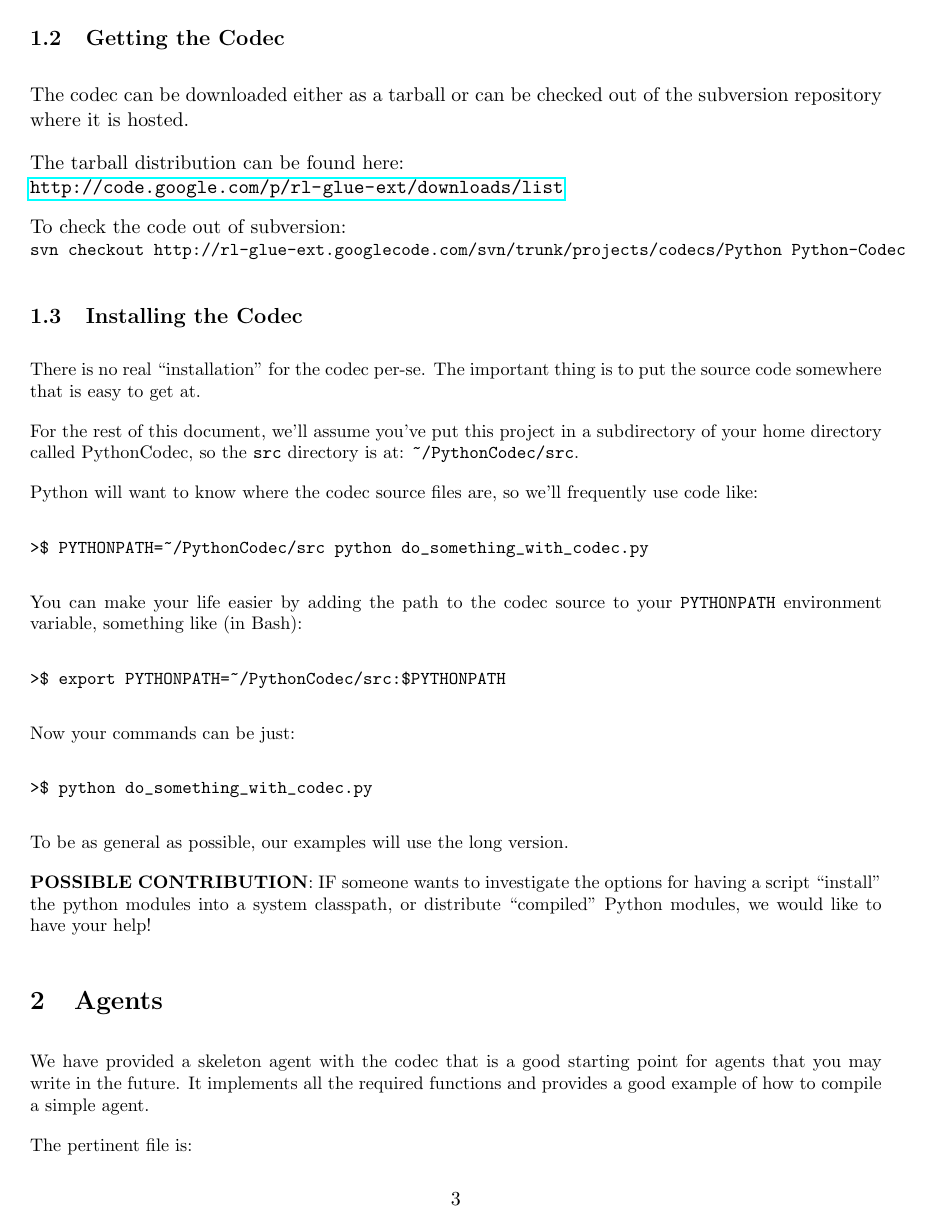
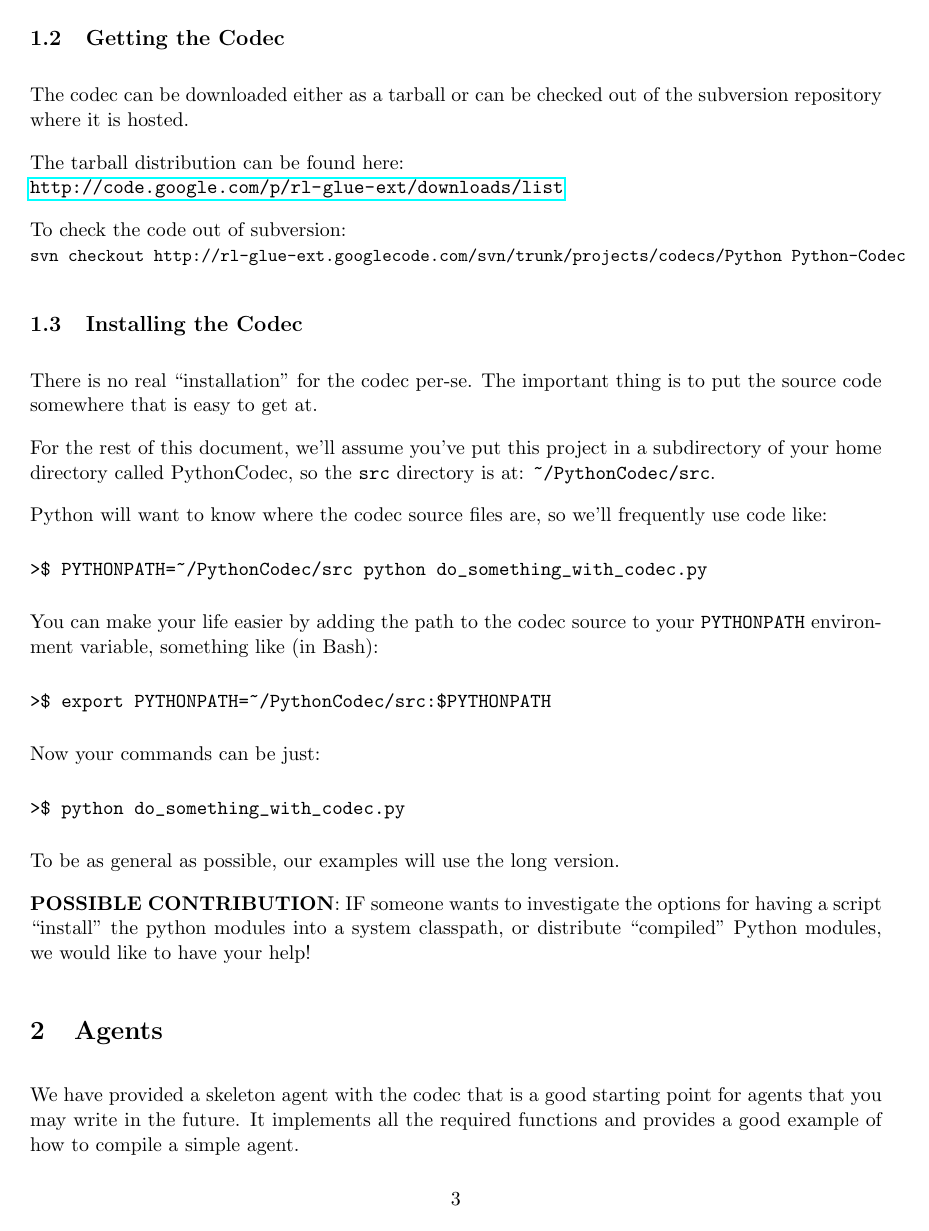
Before and after one commit to btanner/rl-glue-python, a LaTeX document (docs/PythonCodec.tex): page 3 of 12 before the commit and page 3 of 13 after it. The pictures show the PDF file docs/PythonCodec.pdf that the author committed with the source.

Commit message:
Updated the size of checkout url to be readable but not off the page. (for real this time)
git-svn-id: file:///Users/btanner/Downloads/rescued-repos/svn/rl-glue-ext/trunk@263 e5edd1c3-2f9e-4f0e-8c4c-8811abd92de0

```diff
--- a/docs/PythonCodec.tex
+++ b/docs/PythonCodec.tex
@@ -50,7 +50,7 @@ The tarball distribution can be found here:\newline
 
 
 To check the code out of subversion:\newline
-\small\texttt{svn checkout http://rl-glue-ext.googlecode.com/svn/trunk/projects/codecs/Python Python-Codec}\normal
+\small \texttt{svn checkout http://rl-glue-ext.googlecode.com/svn/trunk/projects/codecs/Python Python-Codec} \normalsize
 
 \subsection{Installing the Codec}
 There is no real ``installation'' for the codec per-se.  The important thing is to put the source code somewhere that is easy to get at.
```
Also changed, not shown: docs/PythonCodec.pdf, 2 other files.
